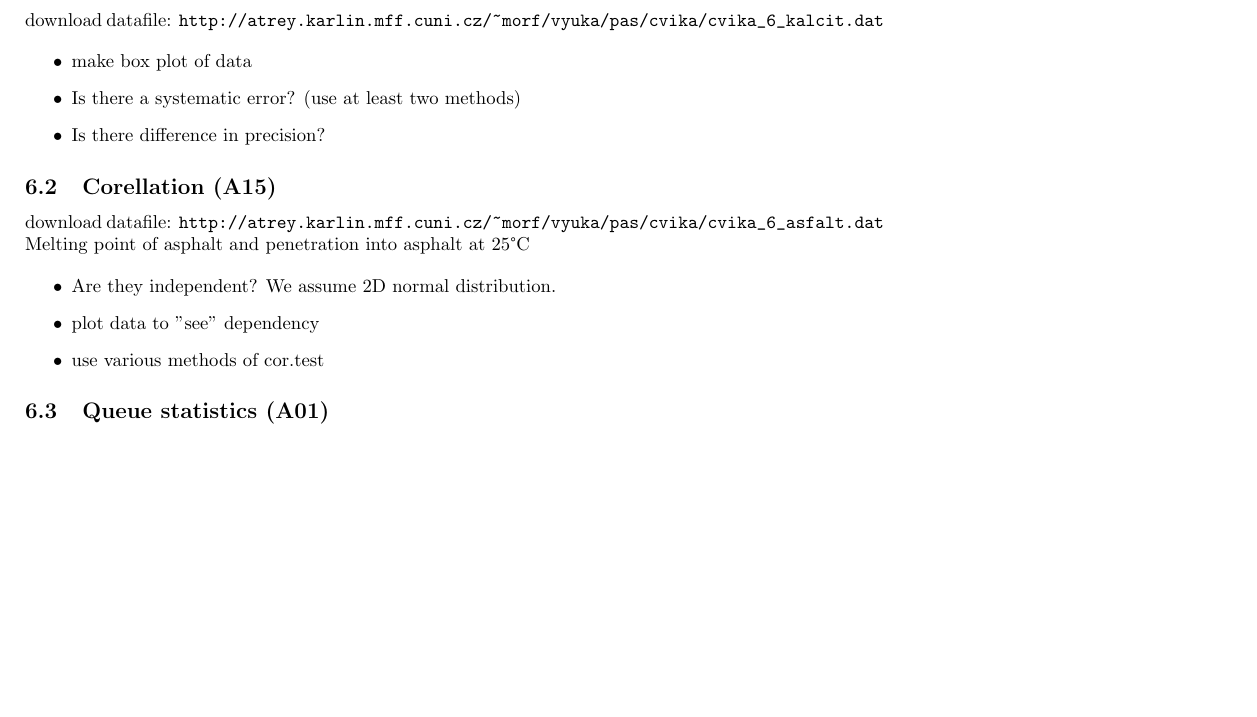
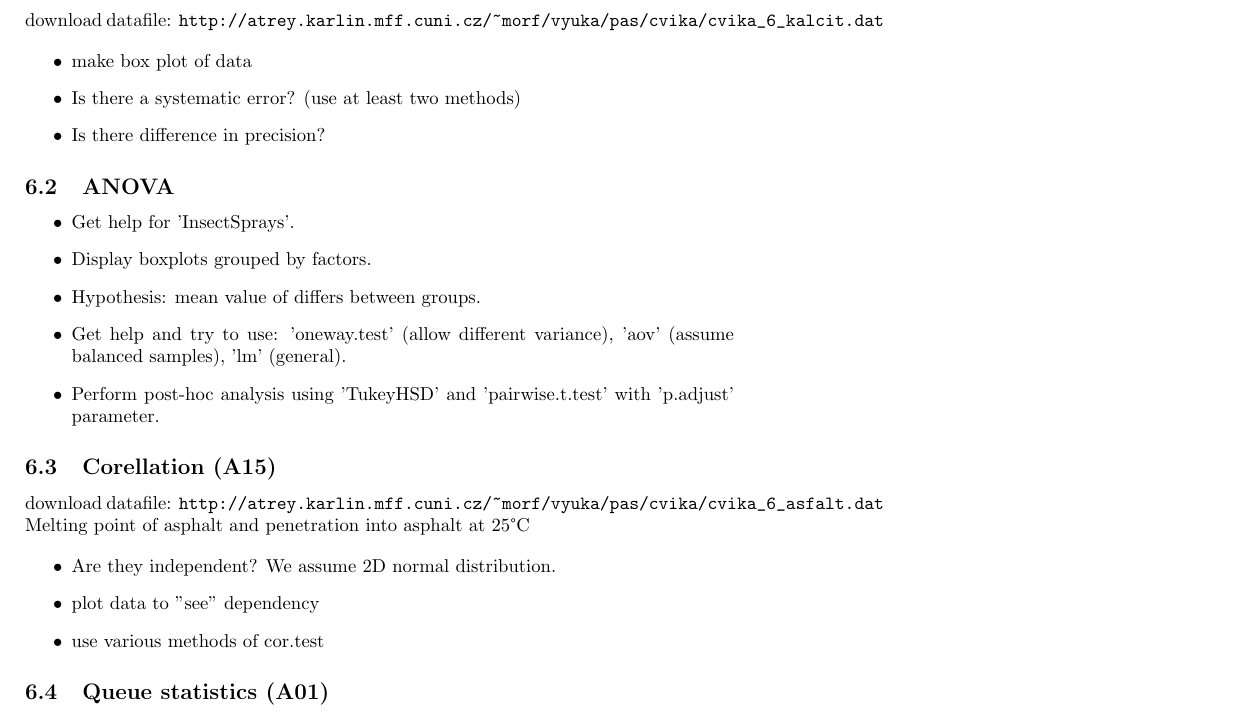
Before and after one commit to jbrezmorf/PAS, a LaTeX CV (cvika/exercises.tex): part of page 6 of 6, cut so that both start at the same text, the shorter picture padded with empty space. Compiled offline with pdfLaTeX.

Commit message:
Add ANOVA problem.

```diff
--- a/cvika/exercises.tex
+++ b/cvika/exercises.tex
@@ -453,6 +453,19 @@ download datafile: \verb'http://atrey.karlin.mff.cuni.cz/~morf/vyuka/pas/cvika/c
 %\end{verbatim}
 %}
 
+
+\subsection{ANOVA}
+\begin{itemize}
+ \item Get help for 'InsectSprays'.
+ \item Display boxplots grouped by factors.
+ \item Hypothesis: mean value of differs between groups.
+ \item Get help and try to use: 'oneway.test' (allow different variance), 'aov' (assume balanced samples), 'lm' (general).
+
+
+ \item Perform post-hoc analysis using 'TukeyHSD' and 'pairwise.t.test' with 'p.adjust' parameter.
+\end{itemize}
+
+
 \subsection{Corellation (A15)}
 download datafile: \verb'http://atrey.karlin.mff.cuni.cz/~morf/vyuka/pas/cvika/cvika_6_asfalt.dat'
 Melting point of asphalt and penetration into asphalt at 25\textdegree C
```
